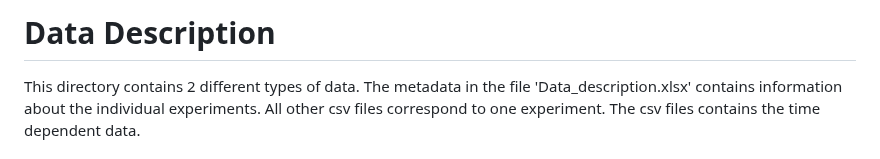
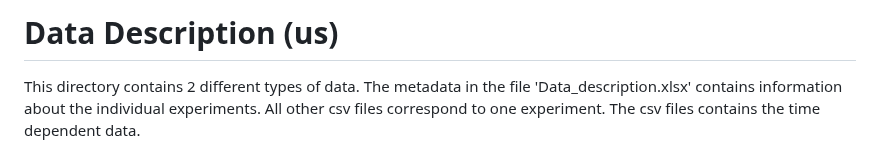
Before and after one commit to RATFIVE/MoinCC-AI4metabolomics, a Markdown page: Data/README.md, the part around the change. Drawn GitHub-style.

Commit message:
Update README.md
us

```diff
--- a/Data/README.md
+++ b/Data/README.md
@@ -1,4 +1,4 @@
-# Data Description
+# Data Description (us)
 This directory contains 2 different types of data. The metadata in the file 'Data_description.xlsx' contains information about the individual experiments. All other csv files correspond to one experiment. The csv files contains the time dependent data.
 
 ## Metadata: Datadescription.xlsx
```
